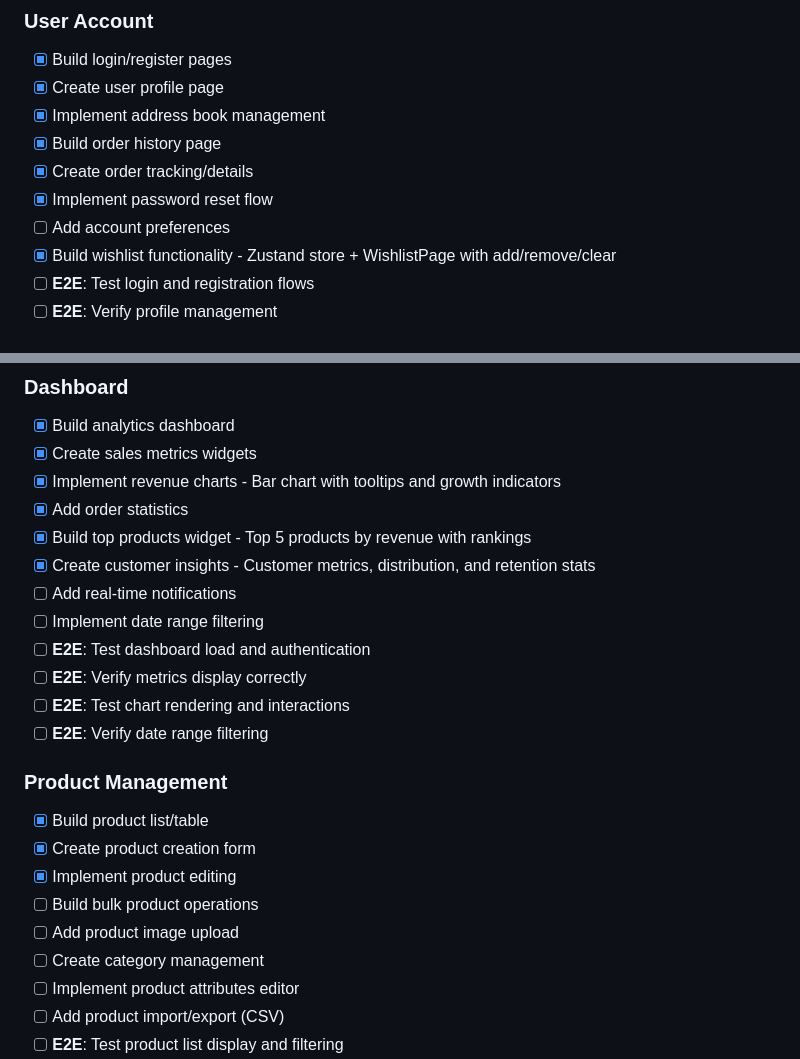
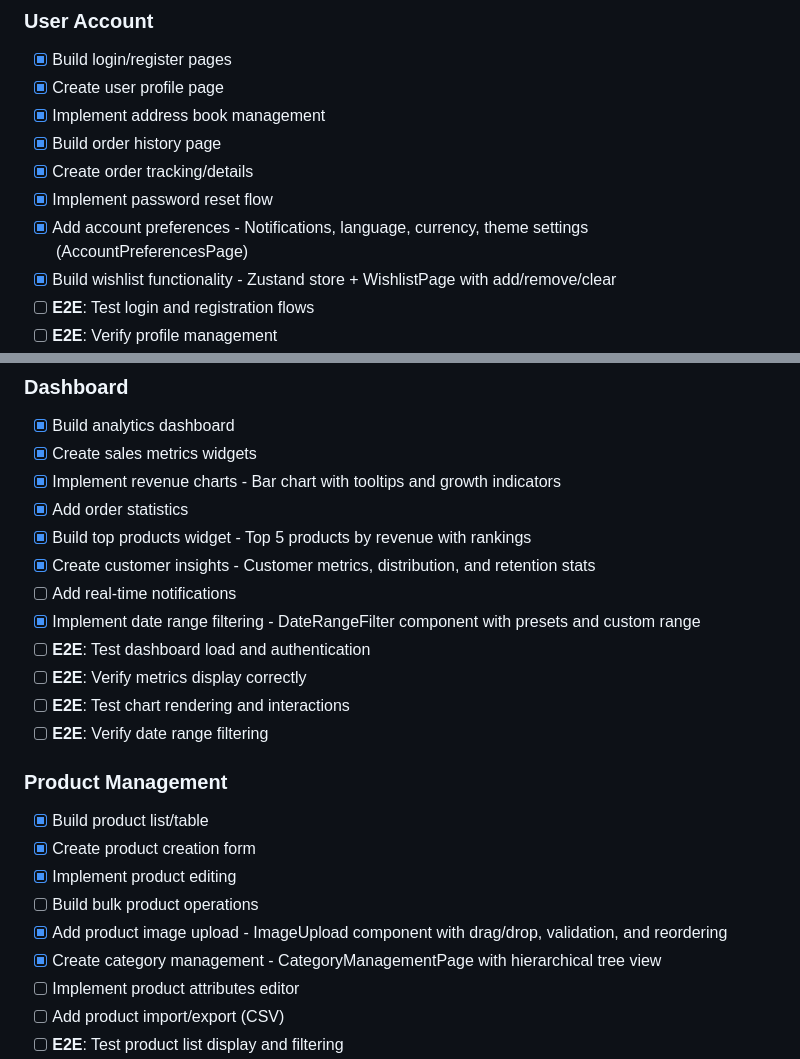
Before and after one commit to jcaldwell78/retail-agentic, a Markdown page: docs/ROADMAP.md, 2 parts joined by grey strips. GitHub-like rendering.

Commit message:
Update ROADMAP.md - Mark completed Phase 4 and 5 tasks
Session 3 completed items:
- Account preferences page (consumer-web)
- Image upload component (admin-web)
- Category management page (admin-web)
- Date range filter component (admin-web)

🤖 Generated with [Claude Code](https://claude.ai/code)
via [Happy](https://happy.engineering)

Co-Authored-By: Claude <noreply@anthropic.com>
Co-Authored-By: Happy <yesreply@happy.engineering>

```diff
--- a/docs/ROADMAP.md
+++ b/docs/ROADMAP.md
@@ -300,7 +300,7 @@ This roadmap outlines the tasks required to build a production-ready MVP of the
 - [x] Build order history page
 - [x] Create order tracking/details
 - [x] Implement password reset flow
-- [ ] Add account preferences
+- [x] Add account preferences - Notifications, language, currency, theme settings (AccountPreferencesPage)
 - [x] Build wishlist functionality - Zustand store + WishlistPage with add/remove/clear
 - [ ] **E2E**: Test login and registration flows
 - [ ] **E2E**: Verify profile management
@@ -340,7 +340,7 @@ This roadmap outlines the tasks required to build a production-ready MVP of the
 - [x] Build top products widget - Top 5 products by revenue with rankings
 - [x] Create customer insights - Customer metrics, distribution, and retention stats
 - [ ] Add real-time notifications
-- [ ] Implement date range filtering
+- [x] Implement date range filtering - DateRangeFilter component with presets and custom range
 - [ ] **E2E**: Test dashboard load and authentication
 - [ ] **E2E**: Verify metrics display correctly
 - [ ] **E2E**: Test chart rendering and interactions
@@ -351,8 +351,8 @@ This roadmap outlines the tasks required to build a production-ready MVP of the
 - [x] Create product creation form
 - [x] Implement product editing
 - [ ] Build bulk product operations
-- [ ] Add product image upload
-- [ ] Create category management
+- [x] Add product image upload - ImageUpload component with drag/drop, validation, and reordering
+- [x] Create category management - CategoryManagementPage with hierarchical tree view
 - [ ] Implement product attributes editor
 - [ ] Add product import/export (CSV)
 - [ ] **E2E**: Test product list display and filtering
```
